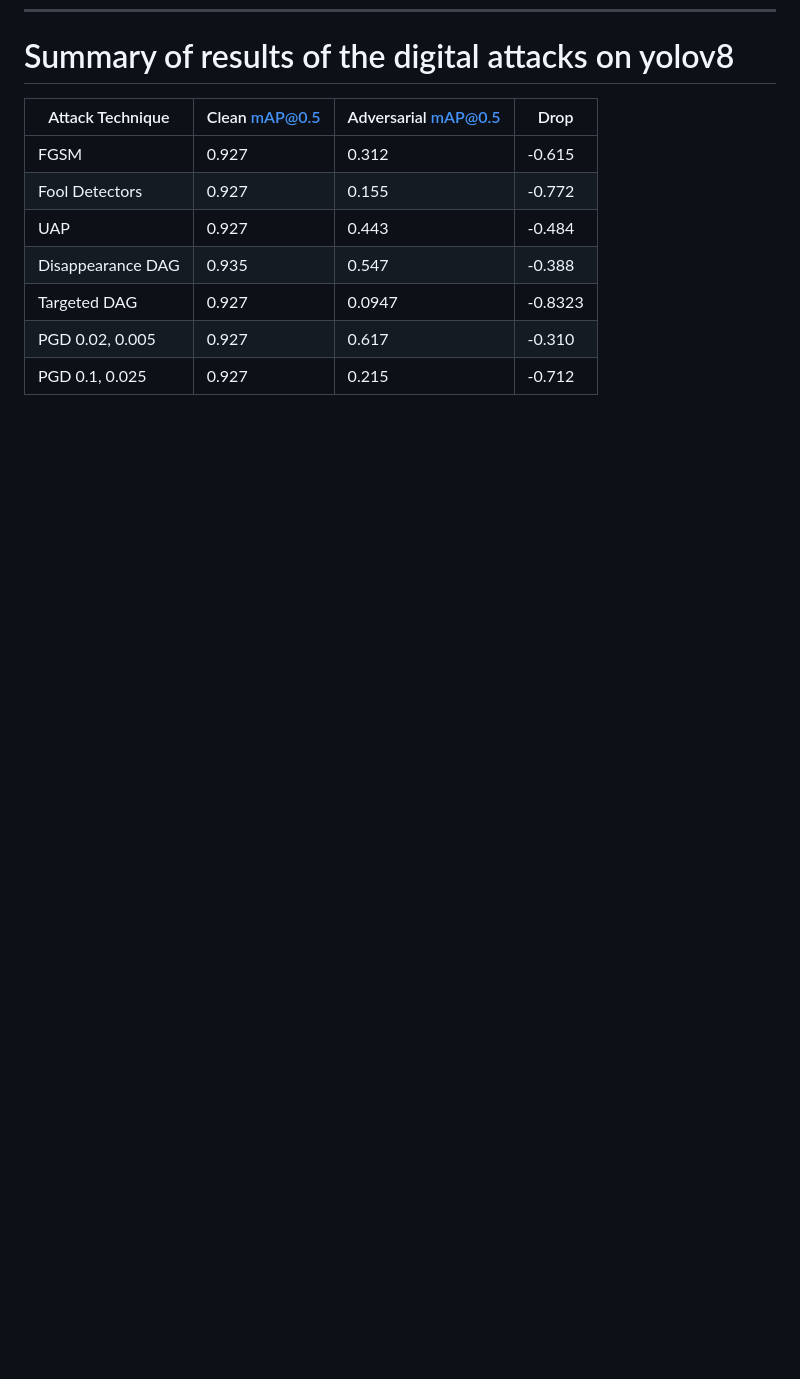
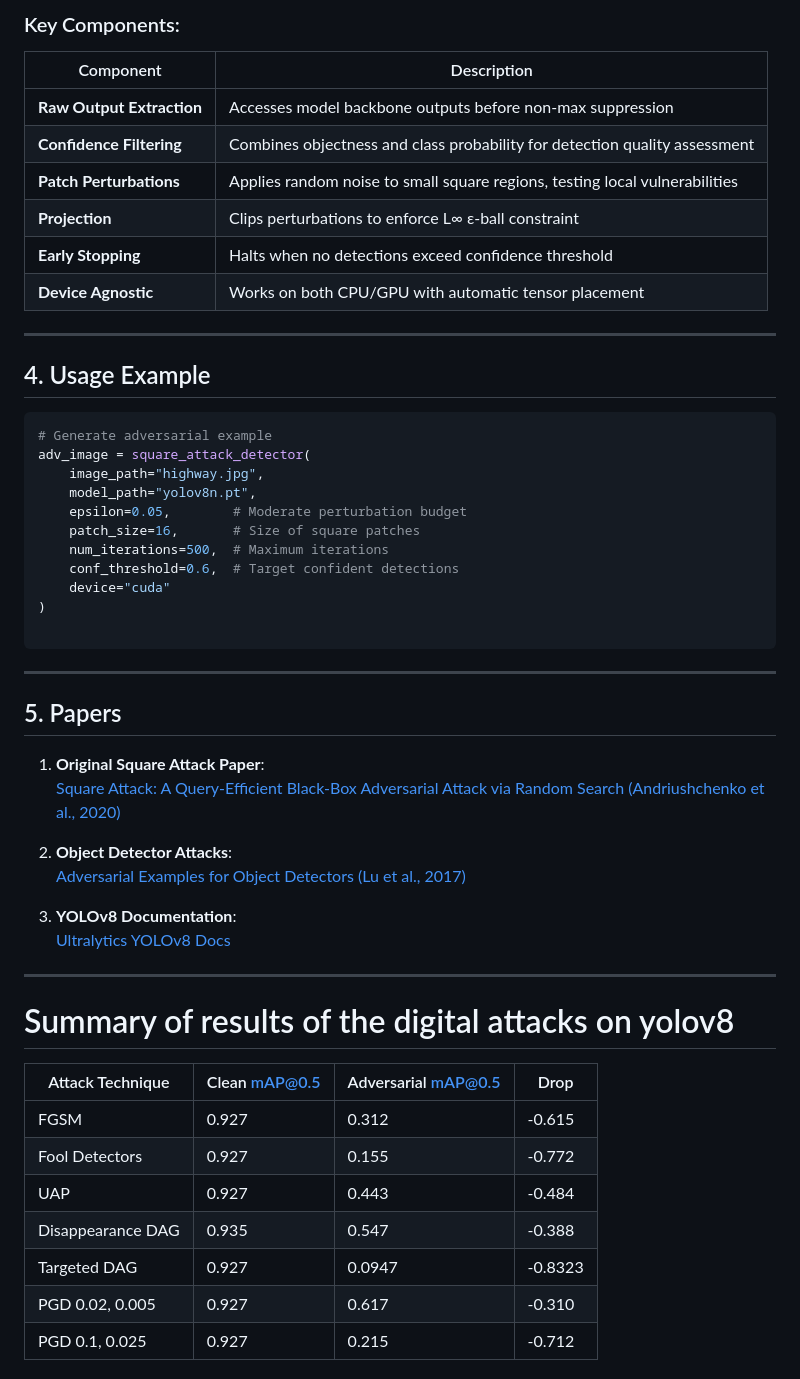
Before and after one commit to Adversarial-Attacks-on-Deeplearning/Adversarial-Attacks-on-Deeplearning-Models, a Markdown page: Attacks/ObjectDetection/readme.md, the part around the change printed below. Drawn GitHub-style; blank space fills up the shorter version.

Commit message:
suare attack documantation

````diff
--- a/Attacks/ObjectDetection/readme.md
+++ b/Attacks/ObjectDetection/readme.md
@@ -551,3 +612,47 @@ adv_image = pgd_attack_detector(
+### Key Components:
+| Component               | Description                                                                 |
+|-------------------------|-----------------------------------------------------------------------------|
+| **Raw Output Extraction** | Accesses model backbone outputs before non-max suppression                 |
+| **Confidence Filtering**  | Combines objectness and class probability for detection quality assessment |
+| **Patch Perturbations**   | Applies random noise to small square regions, testing local vulnerabilities |
+| **Projection**            | Clips perturbations to enforce L∞ ε-ball constraint                       |
+| **Early Stopping**        | Halts when no detections exceed confidence threshold                     |
+| **Device Agnostic**       | Works on both CPU/GPU with automatic tensor placement                      |
+
+---
+
+## 4. Usage Example
+
+```python
+# Generate adversarial example
+adv_image = square_attack_detector(
+    image_path="highway.jpg",
+    model_path="yolov8n.pt",
+    epsilon=0.05,        # Moderate perturbation budget
+    patch_size=16,       # Size of square patches
+    num_iterations=500,  # Maximum iterations
+    conf_threshold=0.6,  # Target confident detections
+    device="cuda"
+)
+
+```
+
+---
+
+## 5. Papers
+
+1. **Original Square Attack Paper**:
+   [Square Attack: A Query-Efficient Black-Box Adversarial Attack via Random Search (Andriushchenko et al., 2020)](https://arxiv.org/abs/1912.07133)
+
+2. **Object Detector Attacks**:
+   [Adversarial Examples for Object Detectors (Lu et al., 2017)](https://arxiv.org/abs/1712.08063)
+
+3. **YOLOv8 Documentation**:
+   [Ultralytics YOLOv8 Docs](https://docs.ultralytics.com/)
+
+---
+
+
 
 # Summary of results of the digital attacks on yolov8
 
````
Also changed, not shown: other parts of Attacks/ObjectDetection/readme.md (+62 -1 lines).
